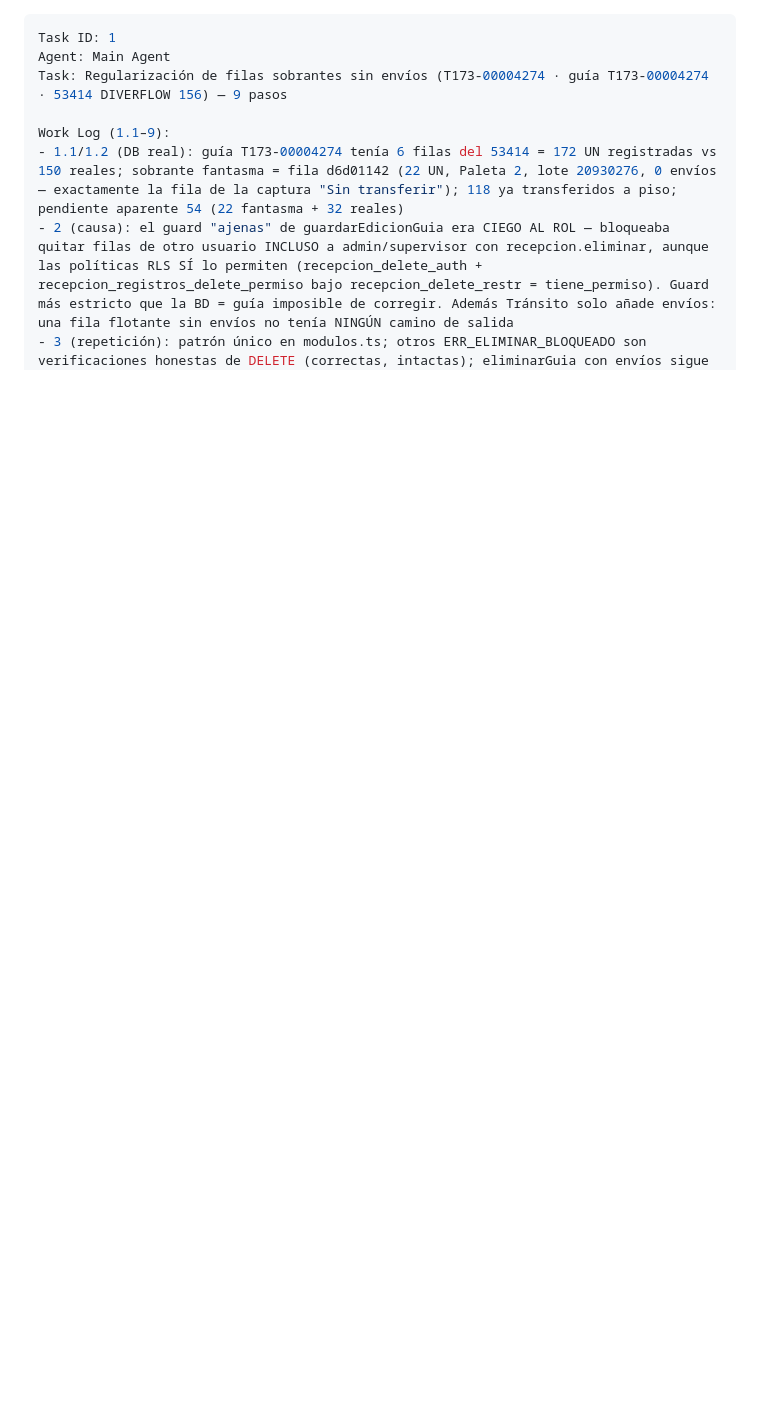
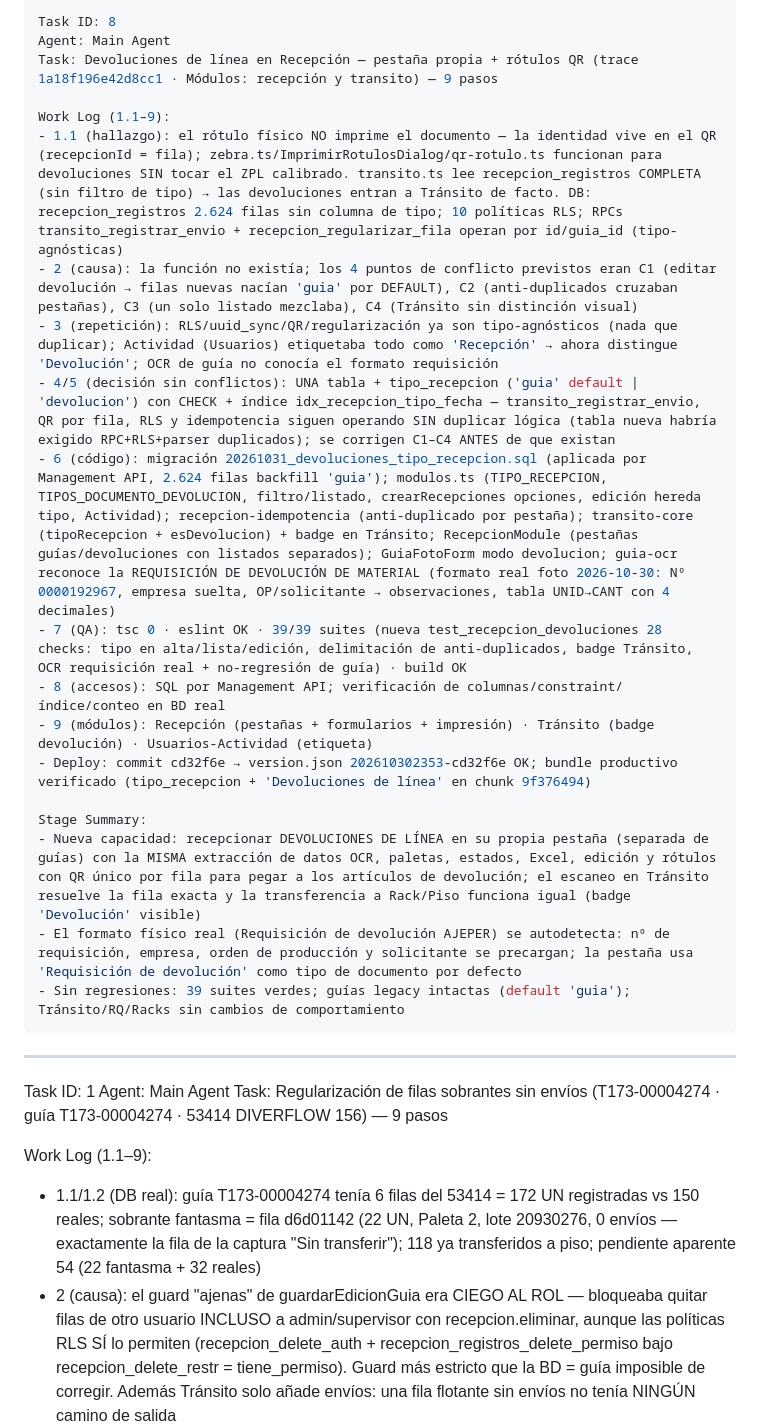
Before and after one commit to fileshidalgo-spec/rackly, a Markdown page: worklog.md, the part around the change. GitHub-like rendering; blank space fills up the shorter version.

Commit message:
docs: worklog — devoluciones de línea en Recepción (cd32f6e)

```diff
--- a/worklog.md
+++ b/worklog.md
@@ -1,3 +1,25 @@
+---
+Task ID: 8
+Agent: Main Agent
+Task: Devoluciones de línea en Recepción — pestaña propia + rótulos QR (trace 1a18f196e42d8cc1 · Módulos: recepción y transito) — 9 pasos
+
+Work Log (1.1–9):
+- 1.1 (hallazgo): el rótulo físico NO imprime el documento — la identidad vive en el QR (recepcionId = fila); zebra.ts/ImprimirRotulosDialog/qr-rotulo.ts funcionan para devoluciones SIN tocar el ZPL calibrado. transito.ts lee recepcion_registros COMPLETA (sin filtro de tipo) → las devoluciones entran a Tránsito de facto. DB: recepcion_registros 2.624 filas sin columna de tipo; 10 políticas RLS; RPCs transito_registrar_envio + recepcion_regularizar_fila operan por id/guia_id (tipo-agnósticas)
+- 2 (causa): la función no existía; los 4 puntos de conflicto previstos eran C1 (editar devolución → filas nuevas nacían 'guia' por DEFAULT), C2 (anti-duplicados cruzaban pestañas), C3 (un solo listado mezclaba), C4 (Tránsito sin distinción visual)
+- 3 (repetición): RLS/uuid_sync/QR/regularización ya son tipo-agnósticos (nada que duplicar); Actividad (Usuarios) etiquetaba todo como 'Recepción' → ahora distingue 'Devolución'; OCR de guía no conocía el formato requisición
+- 4/5 (decisión sin conflictos): UNA tabla + tipo_recepcion ('guia' default | 'devolucion') con CHECK + índice idx_recepcion_tipo_fecha — transito_registrar_envio, QR por fila, RLS y idempotencia siguen operando SIN duplicar lógica (tabla nueva habría exigido RPC+RLS+parser duplicados); se corrigen C1–C4 ANTES de que existan
+- 6 (código): migración 20261031_devoluciones_tipo_recepcion.sql (aplicada por Management API, 2.624 filas backfill 'guia'); modulos.ts (TIPO_RECEPCION, TIPOS_DOCUMENTO_DEVOLUCION, filtro/listado, crearRecepciones opciones, edición hereda tipo, Actividad); recepcion-idempotencia (anti-duplicado por pestaña); transito-core (tipoRecepcion + esDevolucion) + badge en Tránsito; RecepcionModule (pestañas guías/devoluciones con listados separados); GuiaFotoForm modo devolucion; guia-ocr reconoce la REQUISICIÓN DE DEVOLUCIÓN DE MATERIAL (formato real foto 2026-10-30: Nº 0000192967, empresa suelta, OP/solicitante → observaciones, tabla UNID→CANT con 4 decimales)
+- 7 (QA): tsc 0 · eslint OK · 39/39 suites (nueva test_recepcion_devoluciones 28 checks: tipo en alta/lista/edición, delimitación de anti-duplicados, badge Tránsito, OCR requisición real + no-regresión de guía) · build OK
+- 8 (accesos): SQL por Management API; verificación de columnas/constraint/índice/conteo en BD real
+- 9 (módulos): Recepción (pestañas + formularios + impresión) · Tránsito (badge devolución) · Usuarios-Actividad (etiqueta)
+- Deploy: commit cd32f6e → version.json 202610302353-cd32f6e OK; bundle productivo verificado (tipo_recepcion + 'Devoluciones de línea' en chunk 9f376494)
+
+Stage Summary:
+- Nueva capacidad: recepcionar DEVOLUCIONES DE LÍNEA en su propia pestaña (separada de guías) con la MISMA extracción de datos OCR, paletas, estados, Excel, edición y rótulos con QR único por fila para pegar a los artículos de devolución; el escaneo en Tránsito resuelve la fila exacta y la transferencia a Rack/Piso funciona igual (badge 'Devolución' visible)
+- El formato físico real (Requisición de devolución AJEPER) se autodetecta: nº de requisición, empresa, orden de producción y solicitante se precargan; la pestaña usa 'Requisición de devolución' como tipo de documento por defecto
+- Sin regresiones: 39 suites verdes; guías legacy intactas (default 'guia'); Tránsito/RQ/Racks sin cambios de comportamiento
+---
+
 ---
 Task ID: 1
 Agent: Main Agent
```
